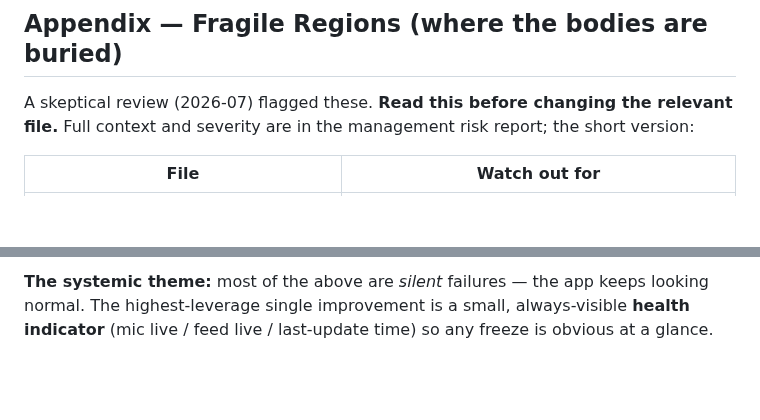
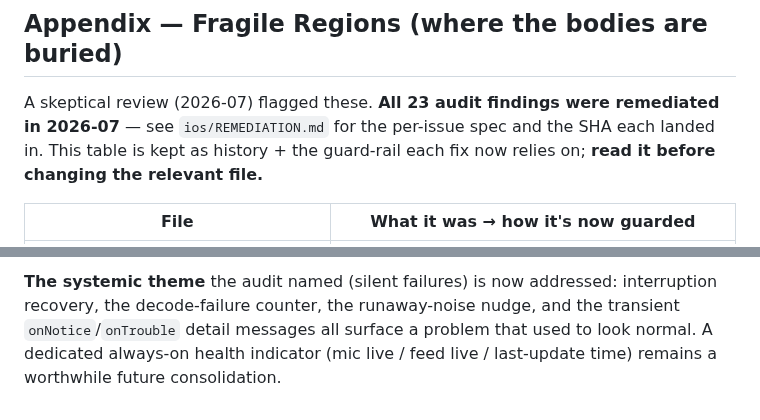
Before and after one commit to lawgorithims/ATC_Transcriptions, a Markdown page: ios/PIPELINES.md, 2 parts joined by grey strips. Drawn GitHub-style; blank space fills up the shorter version.

```diff
--- a/ios/PIPELINES.md
+++ b/ios/PIPELINES.md
@@ -170,8 +170,9 @@ the iPad overheats, so MapKit never starves on-device Whisper.
 
 ## Appendix — Fragile Regions (where the bodies are buried)
 
-A skeptical review (2026-07) flagged these. **Read this before changing the relevant file.** Full
-context and severity are in the management risk report; the short version:
+A skeptical review (2026-07) flagged these. **All 23 audit findings were remediated in 2026-07** —
+see `ios/REMEDIATION.md` for the per-issue spec and the SHA each landed in. This table is kept as
+history + the guard-rail each fix now relies on; **read it before changing the relevant file.**
 
-| File | Watch out for |
+| File | What it was → how it's now guarded |
 | --- | --- |
@@ -189,4 +194,5 @@ context and severity are in the management risk report; the short version:
 
-**The systemic theme:** most of the above are *silent* failures — the app keeps looking normal.
-The highest-leverage single improvement is a small, always-visible **health indicator** (mic live /
-feed live / last-update time) so any freeze is obvious at a glance.
+**The systemic theme** the audit named (silent failures) is now addressed: interruption recovery,
+the decode-failure counter, the runaway-noise nudge, and the transient `onNotice`/`onTrouble` detail
+messages all surface a problem that used to look normal. A dedicated always-on health indicator
+(mic live / feed live / last-update time) remains a worthwhile future consolidation.
```
Also changed, not shown: other parts of ios/PIPELINES.md (+15 -11 lines), ios/REMEDIATION.md (+36 -23 lines).
